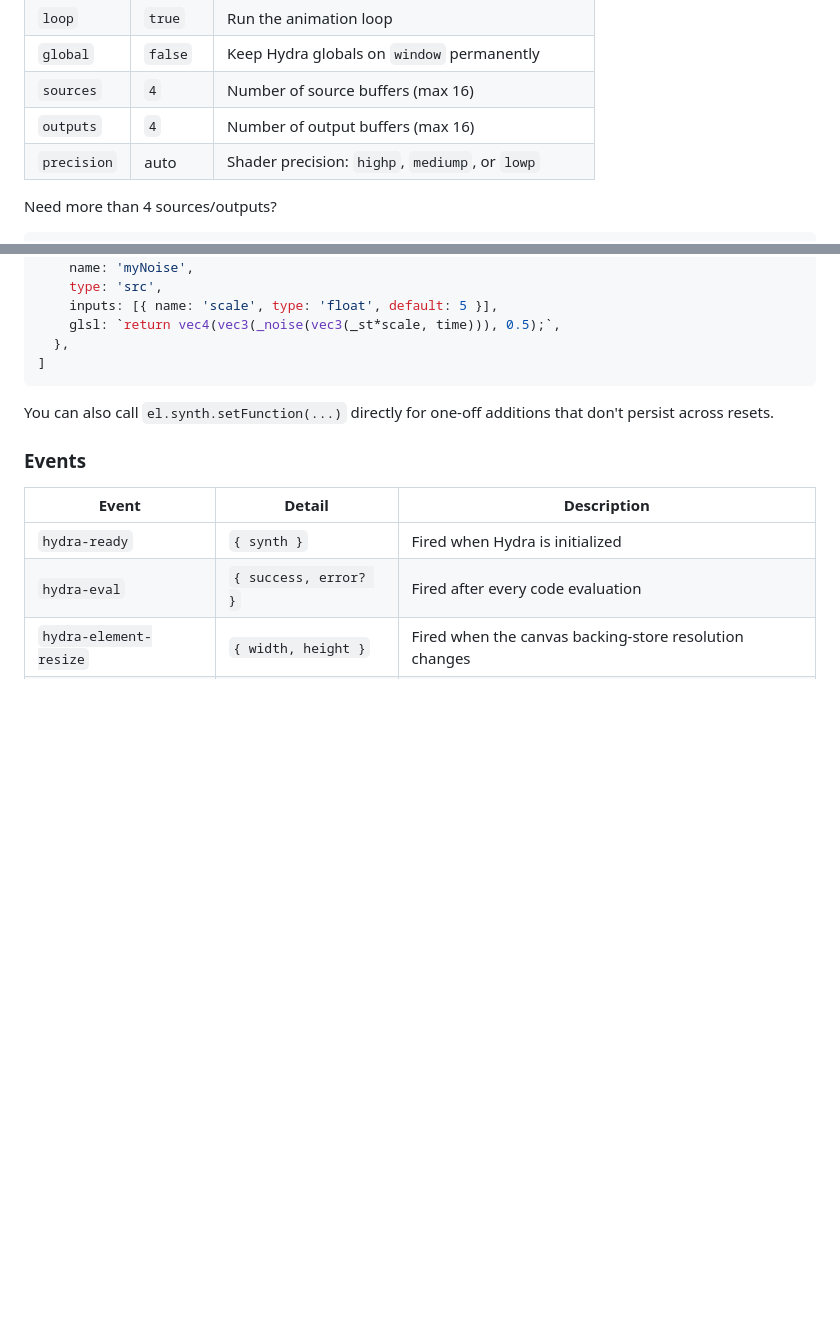
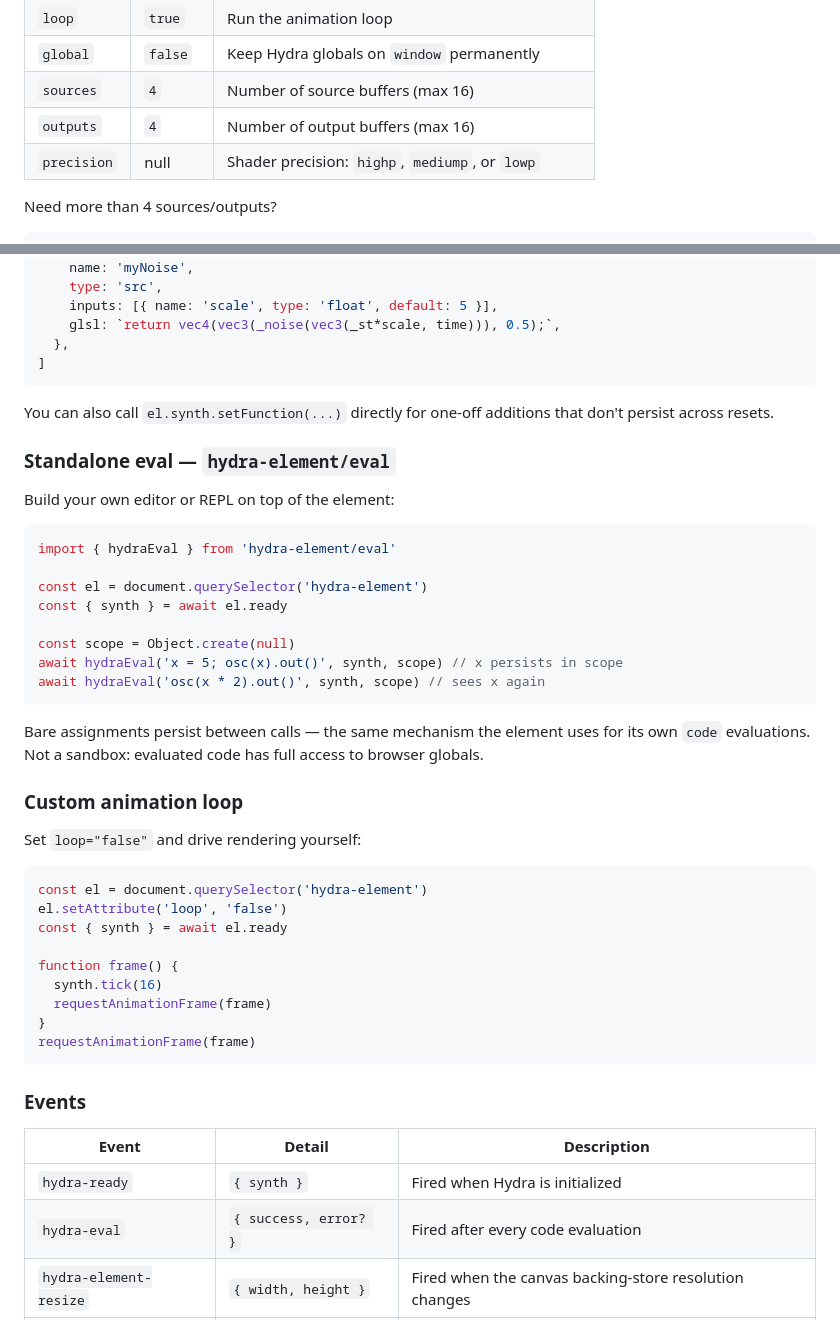
Before and after one commit to jdomizz/hydra-element, a Markdown page: README.md, 2 parts joined by grey strips. Rendered like a GitHub page; blank space fills up the shorter version.

Commit message:
docs(readme): document hydraEval standalone eval and custom loops; fix precision default
- Standalone eval section: the editor/REPL pattern via the
  hydra-element/eval subpath with a persistent scope — the export was
  never documented in the README
- Custom animation loop section: loop="false" + synth.tick(dt) in your
  own rAF — the migration path for the removed el.tick()
- precision default: auto -> null, matching src/defaults.js (flagged by
  the archived readme-fixes spec)

````diff
--- a/README.md
+++ b/README.md
@@ -174,7 +174,7 @@ The library auto-injects a FOUC guard (`body hydra-element:not(:defined) { displ
 | `global`    | `false` | Keep Hydra globals on `window` permanently         |
 | `sources`   | `4`     | Number of source buffers (max 16)                  |
 | `outputs`   | `4`     | Number of output buffers (max 16)                  |
-| `precision` | auto    | Shader precision: `highp`, `mediump`, or `lowp`    |
+| `precision` | null    | Shader precision: `highp`, `mediump`, or `lowp`    |
 
 Need more than 4 sources/outputs?
 
@@ -245,6 +245,39 @@ el.transforms = [
 
 You can also call `el.synth.setFunction(...)` directly for one-off additions that don't persist across resets.
 
+### Standalone eval — `hydra-element/eval`
+
+Build your own editor or REPL on top of the element:
+
+```js
+import { hydraEval } from 'hydra-element/eval'
+
+const el = document.querySelector('hydra-element')
+const { synth } = await el.ready
+
+const scope = Object.create(null)
+await hydraEval('x = 5; osc(x).out()', synth, scope) // x persists in scope
+await hydraEval('osc(x * 2).out()', synth, scope) // sees x again
+```
+
+Bare assignments persist between calls — the same mechanism the element uses for its own `code` evaluations. Not a sandbox: evaluated code has full access to browser globals.
+
+### Custom animation loop
+
+Set `loop="false"` and drive rendering yourself:
+
+```js
+const el = document.querySelector('hydra-element')
+el.setAttribute('loop', 'false')
+const { synth } = await el.ready
+
+function frame() {
+  synth.tick(16)
+  requestAnimationFrame(frame)
+}
+requestAnimationFrame(frame)
+```
+
 ### Events
 
 | Event                  | Detail                | Description                                            |
````
